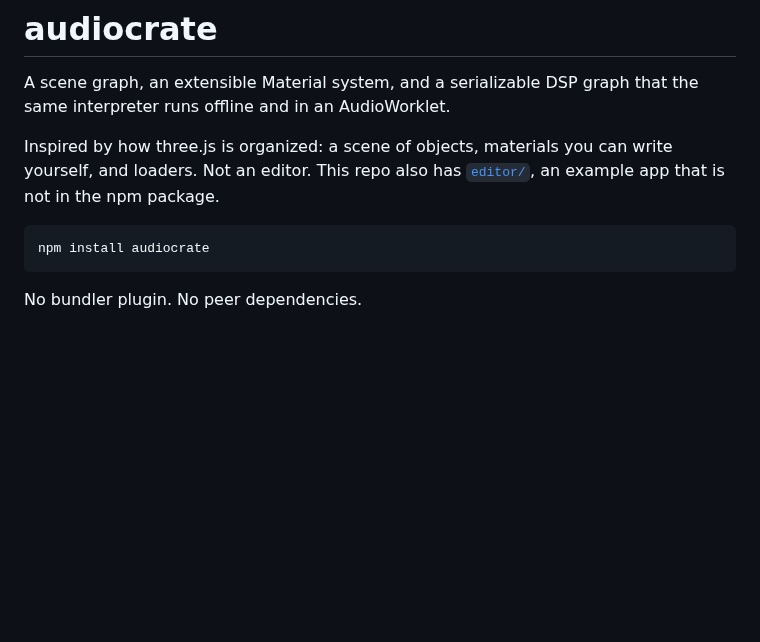
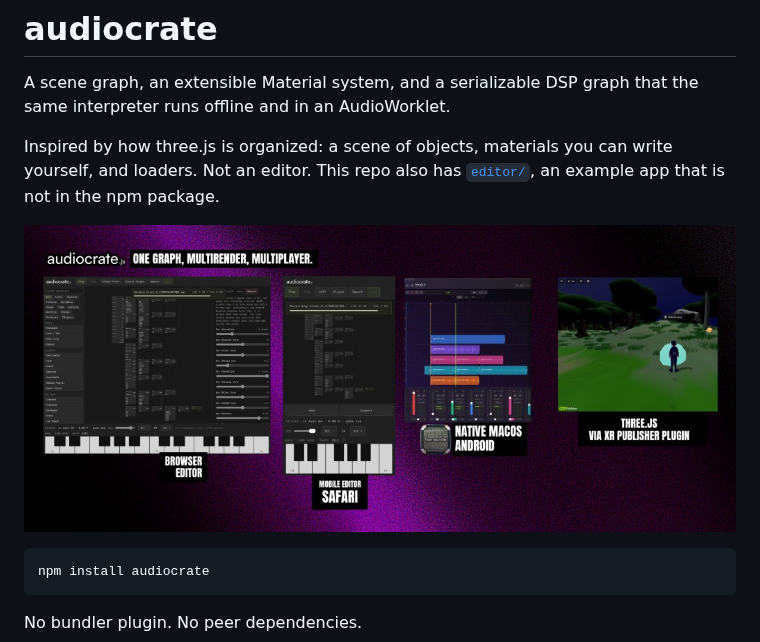
Before and after one commit to antpb/audiocrate, a Markdown page: README.md, the part around the change. Drawn GitHub-style; pictures changed too: docs/onegraph.jpg (added); blank space fills up the shorter version.

Commit message:
add graphics

````diff
--- a/README.md
+++ b/README.md
@@ -6,6 +6,8 @@ that the same interpreter runs offline and in an AudioWorklet.
 Inspired by how three.js is organized: a scene of objects, materials you
 can write yourself, and loaders. Not an editor. This repo also has
 [`editor/`](editor/README.md), an example app that is not in the npm package.
+
+![One graph, multi renderer, multi player: browser editor, mobile Safari, native macOS and Android, three.js via XR Publisher](docs/onegraph.jpg)
 
 ```bash
 npm install audiocrate
````
Also changed, not shown: editor/README.md (+2 -0 lines), editor/docs/editor.png (added).
